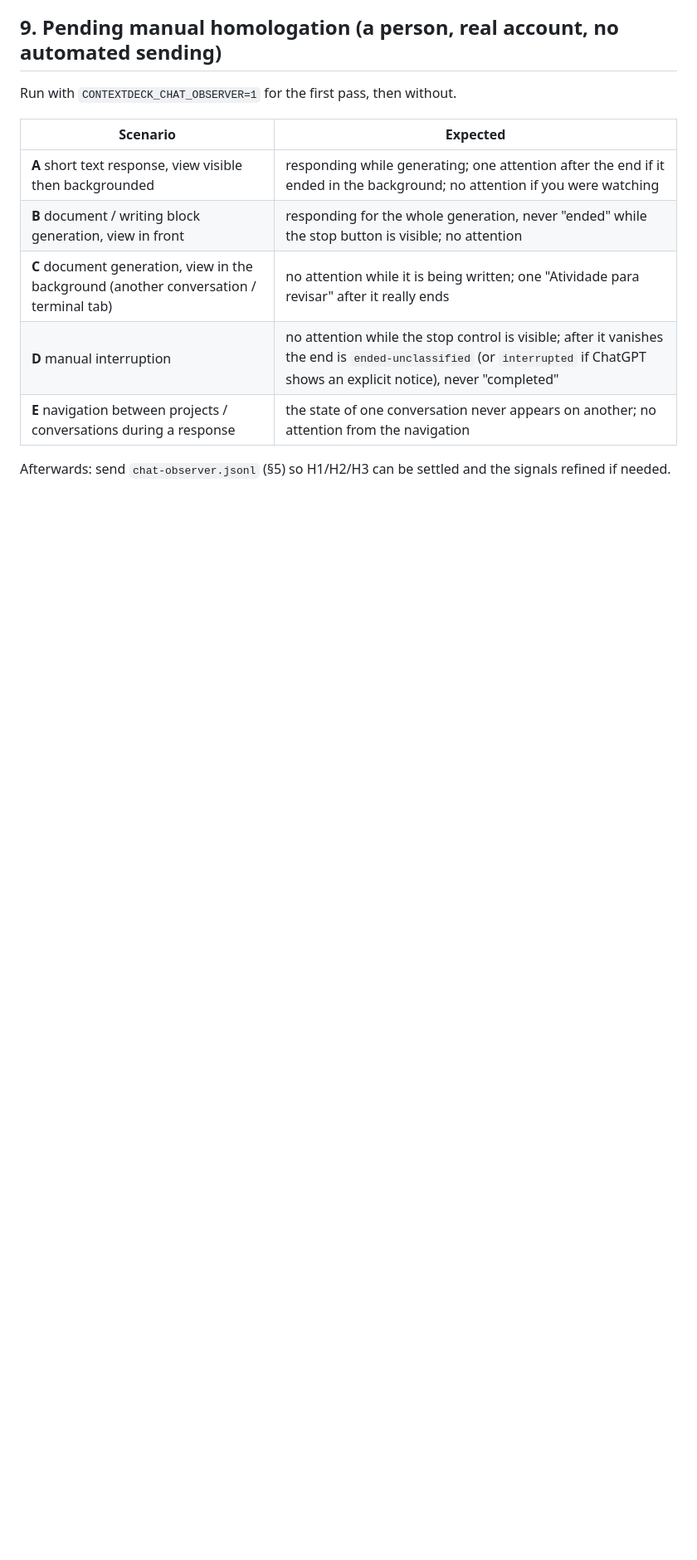
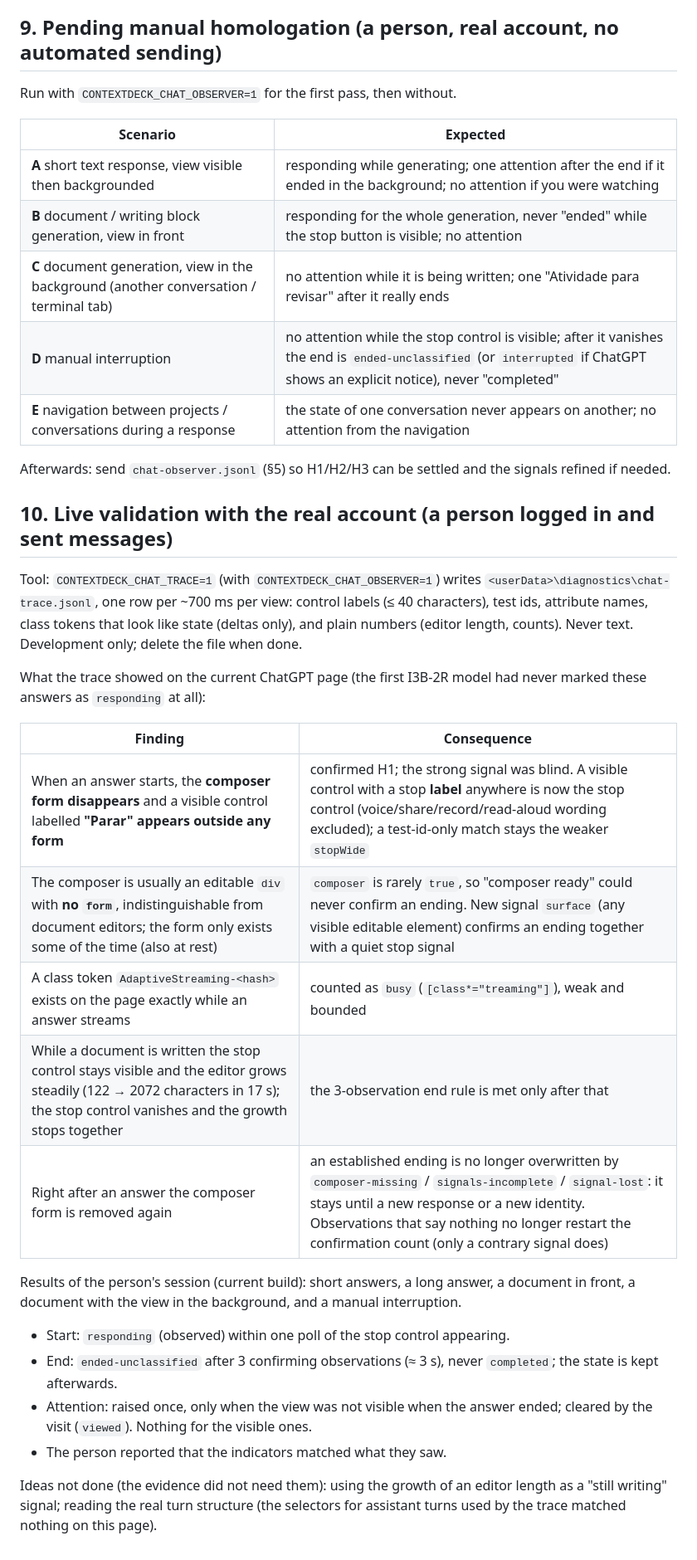
Before and after one commit to Ppaulo03/contextdeck, a Markdown page: docs/validation/m01-i3b-2r.md, the part around one of its changes. Shown at 83% size. GitHub-like rendering; blank space fills up the shorter version.

Commit message:
docs: record the live validation of M01-I3B-2R on the real account

```diff
--- a/docs/validation/m01-i3b-2r.md
+++ b/docs/validation/m01-i3b-2r.md
@@ -139,3 +141,26 @@ Run with `CONTEXTDECK_CHAT_OBSERVER=1` for the first pass, then without.
 | **E** navigation between projects / conversations during a response | the state of one conversation never appears on another; no attention from the navigation |
 
 Afterwards: send `chat-observer.jsonl` (§5) so H1/H2/H3 can be settled and the signals refined if needed.
+
+## 10. Live validation with the real account (a person logged in and sent messages)
+
+Tool: `CONTEXTDECK_CHAT_TRACE=1` (with `CONTEXTDECK_CHAT_OBSERVER=1`) writes `<userData>\diagnostics\chat-trace.jsonl`, one row per ~700 ms per view: control labels (≤ 40 characters), test ids, attribute names, class tokens that look like state (deltas only), and plain numbers (editor length, counts). Never text. Development only; delete the file when done.
+
+What the trace showed on the current ChatGPT page (the first I3B-2R model had never marked these answers as `responding` at all):
+
+| Finding | Consequence |
+|---|---|
+| When an answer starts, the **composer form disappears** and a visible control labelled **"Parar" appears outside any form** | confirmed H1; the strong signal was blind. A visible control with a stop **label** anywhere is now the stop control (voice/share/record/read-aloud wording excluded); a test-id-only match stays the weaker `stopWide` |
+| The composer is usually an editable `div` with **no `form`**, indistinguishable from document editors; the form only exists some of the time (also at rest) | `composer` is rarely `true`, so "composer ready" could never confirm an ending. New signal `surface` (any visible editable element) confirms an ending together with a quiet stop signal |
+| A class token `AdaptiveStreaming-<hash>` exists on the page exactly while an answer streams | counted as `busy` (`[class*="treaming"]`), weak and bounded |
+| While a document is written the stop control stays visible and the editor grows steadily (122 → 2072 characters in 17 s); the stop control vanishes and the growth stops together | the 3-observation end rule is met only after that |
+| Right after an answer the composer form is removed again | an established ending is no longer overwritten by `composer-missing` / `signals-incomplete` / `signal-lost`: it stays until a new response or a new identity. Observations that say nothing no longer restart the confirmation count (only a contrary signal does) |
+
+Results of the person's session (current build): short answers, a long answer, a document in front, a document with the view in the background, and a manual interruption.
+
+- Start: `responding` (observed) within one poll of the stop control appearing.
+- End: `ended-unclassified` after 3 confirming observations (≈ 3 s), never `completed`; the state is kept afterwards.
+- Attention: raised once, only when the view was not visible when the answer ended; cleared by the visit (`viewed`). Nothing for the visible ones.
+- The person reported that the indicators matched what they saw.
+
+Ideas not done (the evidence did not need them): using the growth of an editor length as a "still writing" signal; reading the real turn structure (the selectors for assistant turns used by the trace matched nothing on this page).
```
Also changed, not shown: other parts of docs/validation/m01-i3b-2r.md (+2 -0 lines).
